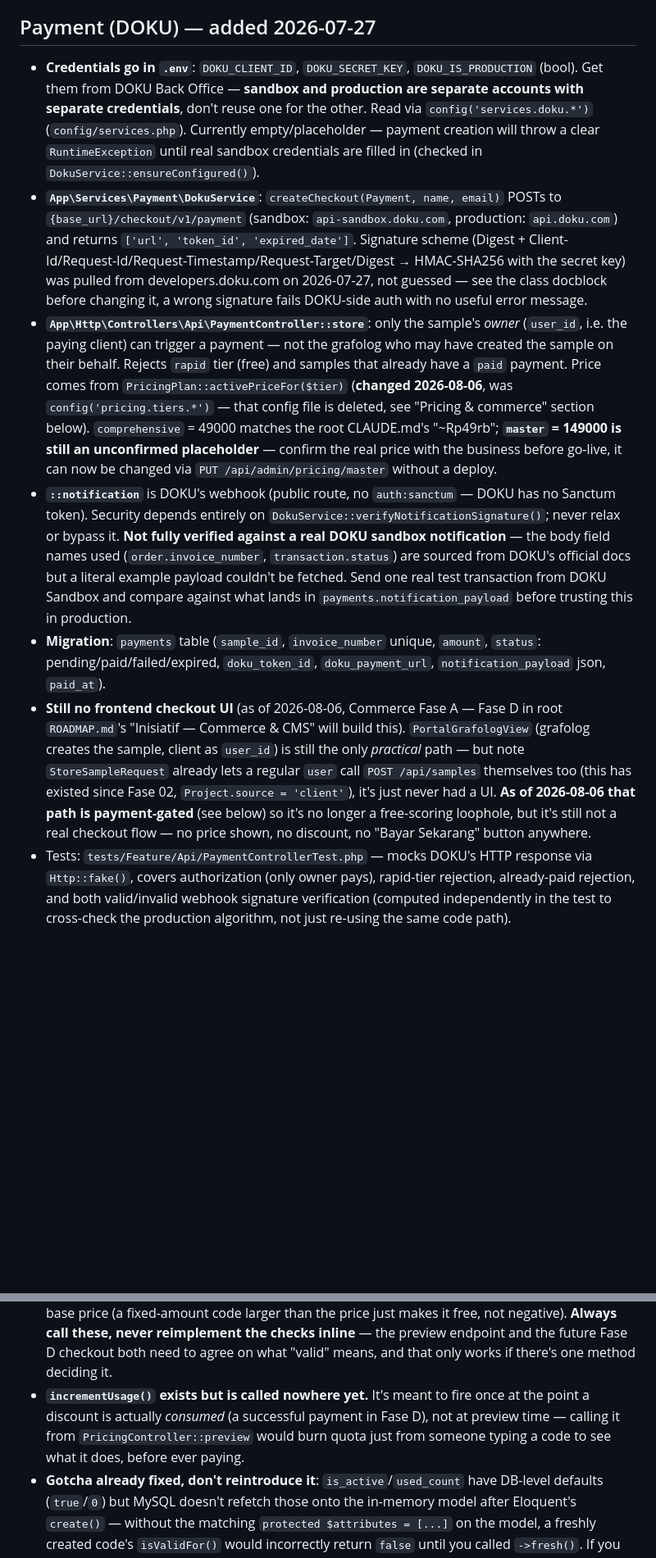
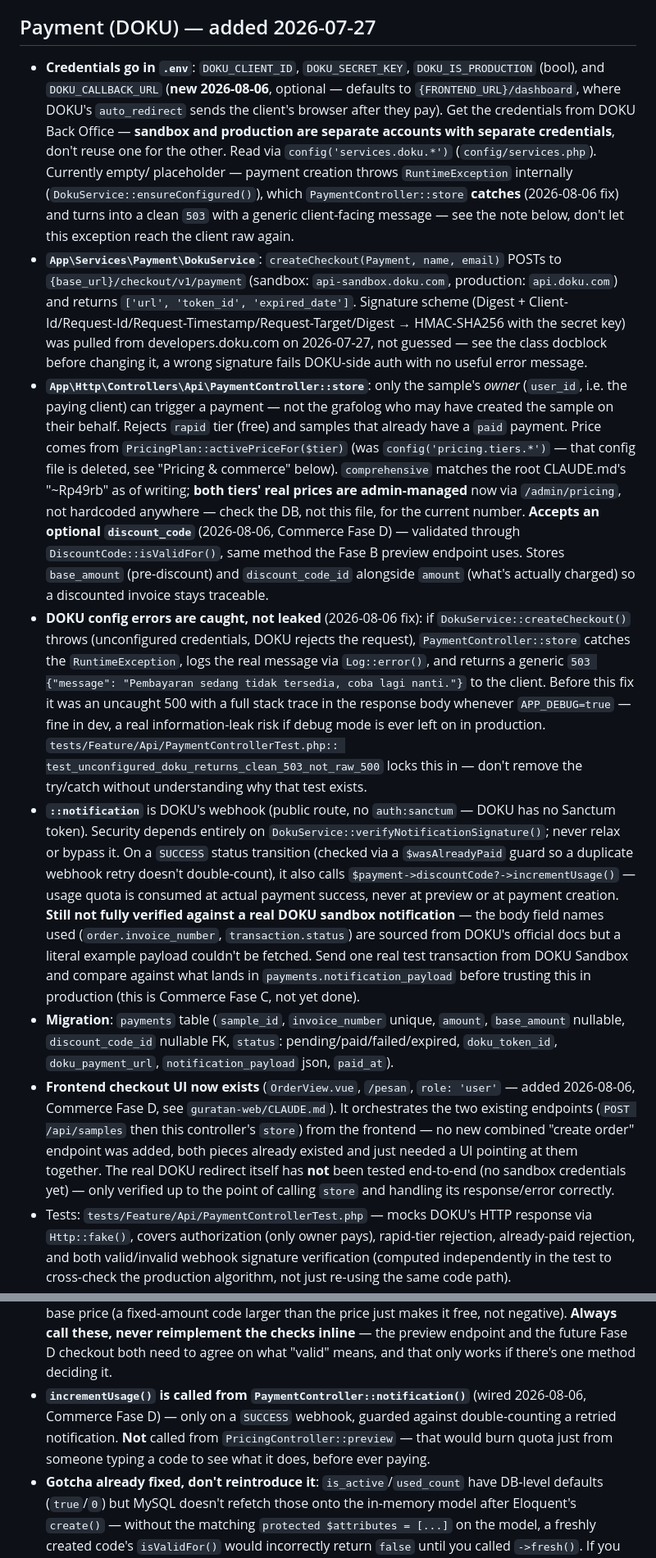
Before and after one commit to randisun05/grafolog, a Markdown page: CLAUDE.md, 2 parts joined by grey strips. Shown at 82% size. Drawn GitHub-style; blank space fills up the shorter version.

Commit message:
Update CLAUDE.md for Commerce Fase D (checkout + 503 fix)
Co-Authored-By: Claude Sonnet 5 <noreply@anthropic.com>

```diff
--- a/CLAUDE.md
+++ b/CLAUDE.md
@@ -332,12 +332,17 @@ both cases; `php artisan test` still 6/6 passing.
 ## Payment (DOKU) — added 2026-07-27
 
 - **Credentials go in `.env`**: `DOKU_CLIENT_ID`, `DOKU_SECRET_KEY`,
-  `DOKU_IS_PRODUCTION` (bool). Get them from DOKU Back Office — **sandbox and
-  production are separate accounts with separate credentials**, don't reuse
-  one for the other. Read via `config('services.doku.*')`
-  (`config/services.php`). Currently empty/placeholder — payment creation
-  will throw a clear `RuntimeException` until real sandbox credentials are
-  filled in (checked in `DokuService::ensureConfigured()`).
+  `DOKU_IS_PRODUCTION` (bool), and `DOKU_CALLBACK_URL` (**new 2026-08-06**,
+  optional — defaults to `{FRONTEND_URL}/dashboard`, where DOKU's
+  `auto_redirect` sends the client's browser after they pay). Get the
+  credentials from DOKU Back Office — **sandbox and production are separate
+  accounts with separate credentials**, don't reuse one for the other. Read
+  via `config('services.doku.*')` (`config/services.php`). Currently empty/
+  placeholder — payment creation throws `RuntimeException` internally
+  (`DokuService::ensureConfigured()`), which `PaymentController::store`
+  **catches** (2026-08-06 fix) and turns into a clean `503` with a generic
+  client-facing message — see the note below, don't let this exception
+  reach the client raw again.
 - **`App\Services\Payment\DokuService`**: `createCheckout(Payment, name,
   email)` POSTs to `{base_url}/checkout/v1/payment` (sandbox:
   `api-sandbox.doku.com`, production: `api.doku.com`) and returns
@@ -350,35 +355,53 @@ both cases; `php artisan test` still 6/6 passing.
   *owner* (`user_id`, i.e. the paying client) can trigger a payment — not the
   grafolog who may have created the sample on their behalf. Rejects `rapid`
   tier (free) and samples that already have a `paid` payment. Price comes
-  from `PricingPlan::activePriceFor($tier)` (**changed 2026-08-06**, was
-  `config('pricing.tiers.*')` — that config file is deleted, see "Pricing &
-  commerce" section below). `comprehensive` = 49000 matches the root
-  CLAUDE.md's "~Rp49rb"; **`master` = 149000 is still an unconfirmed
-  placeholder** — confirm the real price with the business before go-live,
-  it can now be changed via `PUT /api/admin/pricing/master` without a
-  deploy.
+  from `PricingPlan::activePriceFor($tier)` (was `config('pricing.tiers.*')`
+  — that config file is deleted, see "Pricing & commerce" below).
+  `comprehensive` matches the root CLAUDE.md's "~Rp49rb" as of writing;
+  **both tiers' real prices are admin-managed** now via `/admin/pricing`,
+  not hardcoded anywhere — check the DB, not this file, for the current
+  number. **Accepts an optional `discount_code`** (2026-08-06, Commerce
+  Fase D) — validated through `DiscountCode::isValidFor()`, same method the
+  Fase B preview endpoint uses. Stores `base_amount` (pre-discount) and
+  `discount_code_id` alongside `amount` (what's actually charged) so a
+  discounted invoice stays traceable.
+- **DOKU config errors are caught, not leaked** (2026-08-06 fix): if
+  `DokuService::createCheckout()` throws (unconfigured credentials, DOKU
+  rejects the request), `PaymentController::store` catches the
+  `RuntimeException`, logs the real message via `Log::error()`, and returns
+  a generic `503 {"message": "Pembayaran sedang tidak tersedia, coba lagi
+  nanti."}` to the client. Before this fix it was an uncaught 500 with a
+  full stack trace in the response body whenever `APP_DEBUG=true` — fine in
+  dev, a real information-leak risk if debug mode is ever left on in
+  production. `tests/Feature/Api/PaymentControllerTest.php::
+  test_unconfigured_doku_returns_clean_503_not_raw_500` locks this in —
+  don't remove the try/catch without understanding why that test exists.
 - **`::notification`** is DOKU's webhook (public route, no `auth:sanctum` —
   DOKU has no Sanctum token). Security depends entirely on
   `DokuService::verifyNotificationSignature()`; never relax or bypass it.
-  **Not fully verified against a real DOKU sandbox notification** — the body
-  field names used (`order.invoice_number`, `transaction.status`) are sourced
-  from DOKU's official docs but a literal example payload couldn't be
-  fetched. Send one real test transaction from DOKU Sandbox and compare
-  against what lands in `payments.notification_payload` before trusting this
-  in production.
+  On a `SUCCESS` status transition (checked via a `$wasAlreadyPaid` guard so
+  a duplicate webhook retry doesn't double-count), it also calls
+  `$payment->discountCode?->incrementUsage()` — usage quota is consumed at
+  actual payment success, never at preview or at payment creation.
+  **Still not fully verified against a real DOKU sandbox notification** —
+  the body field names used (`order.invoice_number`, `transaction.status`)
+  are sourced from DOKU's official docs but a literal example payload
+  couldn't be fetched. Send one real test transaction from DOKU Sandbox and
+  compare against what lands in `payments.notification_payload` before
+  trusting this in production (this is Commerce Fase C, not yet done).
 - **Migration**: `payments` table (`sample_id`, `invoice_number` unique,
-  `amount`, `status`: pending/paid/failed/expired, `doku_token_id`,
+  `amount`, `base_amount` nullable, `discount_code_id` nullable FK,
+  `status`: pending/paid/failed/expired, `doku_token_id`,
   `doku_payment_url`, `notification_payload` json, `paid_at`).
-- **Still no frontend checkout UI** (as of 2026-08-06, Commerce Fase A —
-  Fase D in root `ROADMAP.md`'s "Inisiatif — Commerce & CMS" will build
-  this). `PortalGrafologView` (grafolog creates the sample, client as
-  `user_id`) is still the only *practical* path — but note
-  `StoreSampleRequest` already lets a regular `user` call `POST /api/samples`
-  themselves too (this has existed since Fase 02, `Project.source =
-  'client'`), it's just never had a UI. **As of 2026-08-06 that path is
-  payment-gated** (see below) so it's no longer a free-scoring loophole,
-  but it's still not a real checkout flow — no price shown, no discount, no
-  "Bayar Sekarang" button anywhere.
+- **Frontend checkout UI now exists** (`OrderView.vue`, `/pesan`,
+  `role: 'user'` — added 2026-08-06, Commerce Fase D, see
+  `guratan-web/CLAUDE.md`). It orchestrates the two existing endpoints
+  (`POST /api/samples` then this controller's `store`) from the frontend —
+  no new combined "create order" endpoint was added, both pieces already
+  existed and just needed a UI pointing at them together. The real DOKU
+  redirect itself has **not** been tested end-to-end (no sandbox
+  credentials yet) — only verified up to the point of calling `store` and
+  handling its response/error correctly.
 - Tests: `tests/Feature/Api/PaymentControllerTest.php` — mocks DOKU's HTTP
   response via `Http::fake()`, covers authorization (only owner pays),
   rapid-tier rejection, already-paid rejection, and both valid/invalid
@@ -440,11 +463,11 @@ both cases; `php artisan test` still 6/6 passing.
   reimplement the checks inline** — the preview endpoint and the future
   Fase D checkout both need to agree on what "valid" means, and that only
   works if there's one method deciding it.
-- **`incrementUsage()` exists but is called nowhere yet.** It's meant to
-  fire once at the point a discount is actually *consumed* (a successful
-  payment in Fase D), not at preview time — calling it from
-  `PricingController::preview` would burn quota just from someone typing a
-  code to see what it does, before ever paying.
+- **`incrementUsage()` is called from `PaymentController::notification()`**
+  (wired 2026-08-06, Commerce Fase D) — only on a `SUCCESS` webhook, guarded
+  against double-counting a retried notification. **Not** called from
+  `PricingController::preview` — that would burn quota just from someone
+  typing a code to see what it does, before ever paying.
 - **Gotcha already fixed, don't reintroduce it**: `is_active`/`used_count`
   have DB-level defaults (`true`/`0`) but MySQL doesn't refetch those onto
   the in-memory model after Eloquent's `create()` — without the matching
```
Also changed, not shown: other parts of CLAUDE.md (+1 -1 lines).
